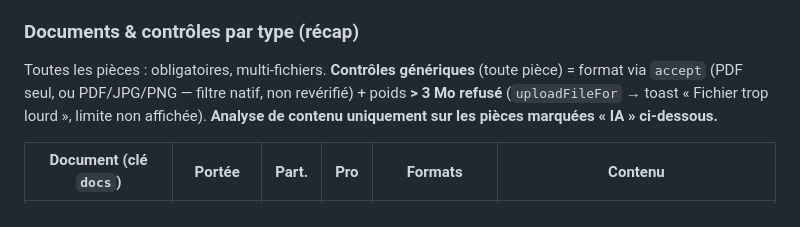
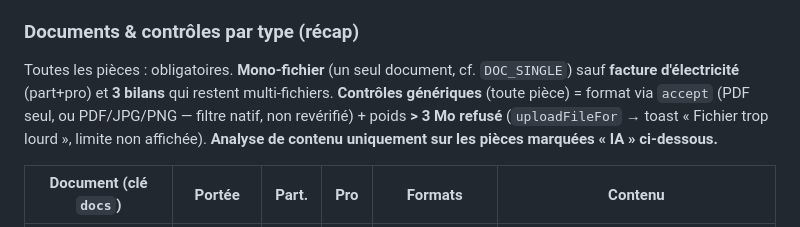
Before and after one commit to SunLibIT/formulaire-installateur, a Markdown page: CLAUDE.md, the part around one of its changes. GitHub-like rendering.

Commit message:
docs: CLAUDE.md — pièces mono-fichier (DOC_SINGLE) + re-vérif au retrait
Co-Authored-By: Claude Opus 4.8 (1M context) <noreply@anthropic.com>

```diff
--- a/CLAUDE.md
+++ b/CLAUDE.md
@@ -103,7 +103,7 @@ Assistant (wizard) multi-étapes. Variables d'état clés dans l'IIFE : `ct` (`'
 
 ### Documents & contrôles par type (récap)
 
-Toutes les pièces : obligatoires, multi-fichiers. **Contrôles génériques** (toute pièce) = format via `accept` (PDF seul, ou PDF/JPG/PNG — filtre natif, non revérifié) + poids **> 3 Mo refusé** (`uploadFileFor` → toast « Fichier trop lourd », limite non affichée). **Analyse de contenu uniquement sur les pièces marquées « IA » ci-dessous.**
+Toutes les pièces : obligatoires. **Mono-fichier** (un seul document, cf. `DOC_SINGLE`) sauf **facture d'électricité** (part+pro) et **3 bilans** qui restent multi-fichiers. **Contrôles génériques** (toute pièce) = format via `accept` (PDF seul, ou PDF/JPG/PNG — filtre natif, non revérifié) + poids **> 3 Mo refusé** (`uploadFileFor` → toast « Fichier trop lourd », limite non affichée). **Analyse de contenu uniquement sur les pièces marquées « IA » ci-dessous.**
 
 | Document (clé `docs`) | Portée | Part. | Pro | Formats | Contenu |
 |---|---|:--:|:--:|---|---|
```
Also changed, not shown: other parts of CLAUDE.md (+1 -1 lines).
